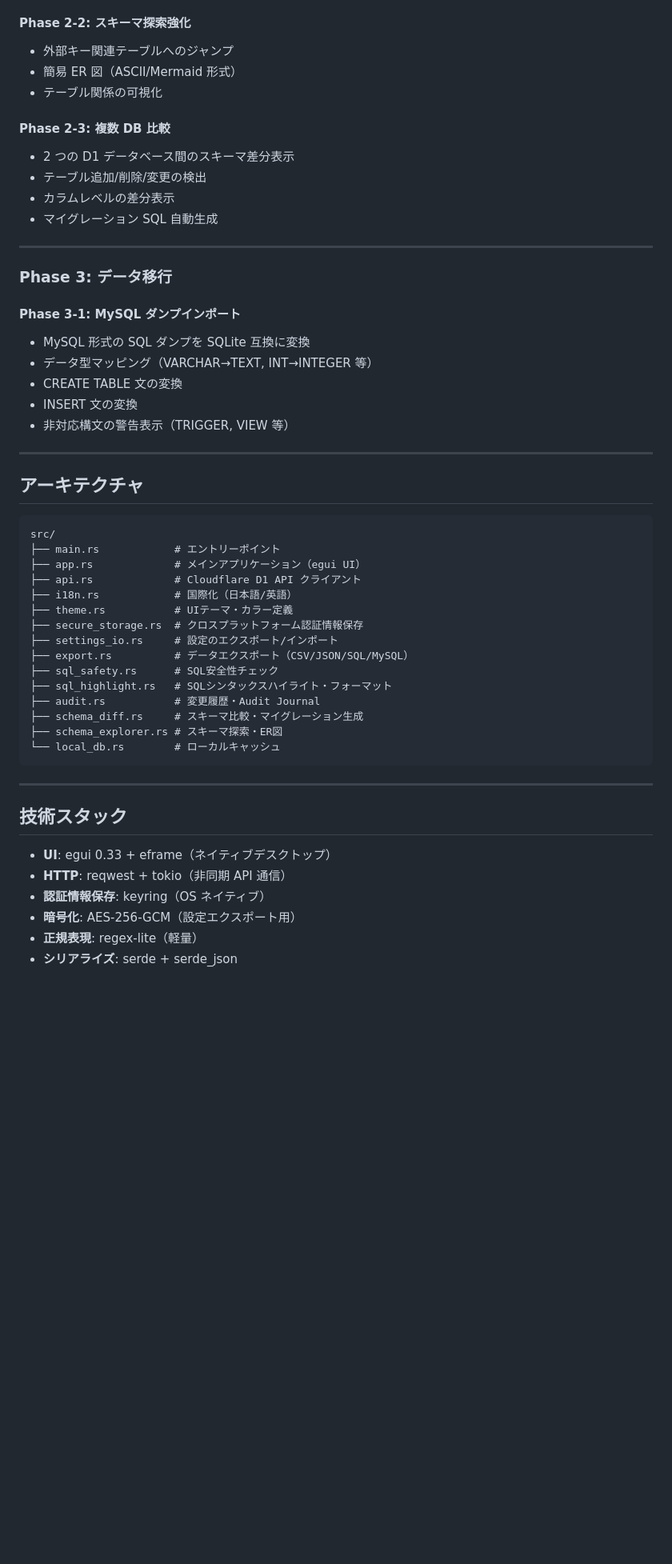
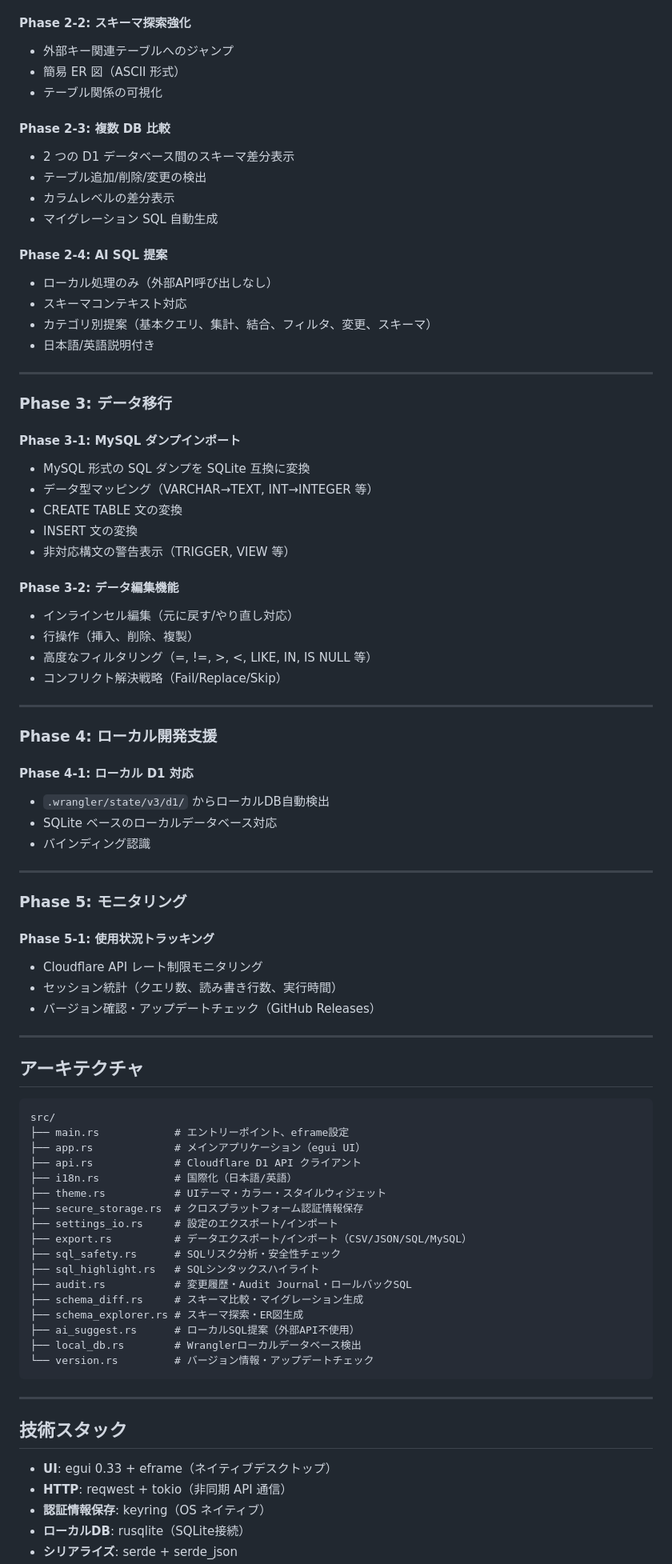
Before and after one commit to genlivre/d1-manager, a Markdown page: whats.md, the part around one of its changes. Shown at 80% size. GitHub-like rendering; blank space fills up the shorter version.

````diff
--- a/whats.md
+++ b/whats.md
@@ -47,7 +49,7 @@ Production-safe な Cloudflare D1 データベース GUI クライアント（Ru
 #### Phase 2-2: スキーマ探索強化
 
 - 外部キー関連テーブルへのジャンプ
-- 簡易 ER 図（ASCII/Mermaid 形式）
+- 簡易 ER 図（ASCII 形式）
 - テーブル関係の可視化
 
 #### Phase 2-3: 複数 DB 比較
@@ -56,6 +58,13 @@ Production-safe な Cloudflare D1 データベース GUI クライアント（Ru
 - テーブル追加/削除/変更の検出
 - カラムレベルの差分表示
 - マイグレーション SQL 自動生成
+
+#### Phase 2-4: AI SQL 提案
+
+- ローカル処理のみ（外部API呼び出しなし）
+- スキーマコンテキスト対応
+- カテゴリ別提案（基本クエリ、集計、結合、フィルタ、変更、スキーマ）
+- 日本語/英語説明付き
 
 ---
 
@@ -69,26 +78,55 @@ Production-safe な Cloudflare D1 データベース GUI クライアント（Ru
 - INSERT 文の変換
 - 非対応構文の警告表示（TRIGGER, VIEW 等）
 
+#### Phase 3-2: データ編集機能
+
+- インラインセル編集（元に戻す/やり直し対応）
+- 行操作（挿入、削除、複製）
+- 高度なフィルタリング（=, !=, >, <, LIKE, IN, IS NULL 等）
+- コンフリクト解決戦略（Fail/Replace/Skip）
+
+---
+
+### Phase 4: ローカル開発支援
+
+#### Phase 4-1: ローカル D1 対応
+
+- `.wrangler/state/v3/d1/` からローカルDB自動検出
+- SQLite ベースのローカルデータベース対応
+- バインディング認識
+
+---
+
+### Phase 5: モニタリング
+
+#### Phase 5-1: 使用状況トラッキング
+
+- Cloudflare API レート制限モニタリング
+- セッション統計（クエリ数、読み書き行数、実行時間）
+- バージョン確認・アップデートチェック（GitHub Releases）
+
 ---
 
 ## アーキテクチャ
 
 ```text
 src/
-├── main.rs            # エントリーポイント
+├── main.rs            # エントリーポイント、eframe設定
 ├── app.rs             # メインアプリケーション（egui UI）
 ├── api.rs             # Cloudflare D1 API クライアント
 ├── i18n.rs            # 国際化（日本語/英語）
-├── theme.rs           # UIテーマ・カラー定義
+├── theme.rs           # UIテーマ・カラー・スタイルウィジェット
 ├── secure_storage.rs  # クロスプラットフォーム認証情報保存
 ├── settings_io.rs     # 設定のエクスポート/インポート
-├── export.rs          # データエクスポート（CSV/JSON/SQL/MySQL）
-├── sql_safety.rs      # SQL安全性チェック
-├── sql_highlight.rs   # SQLシンタックスハイライト・フォーマット
-├── audit.rs           # 変更履歴・Audit Journal
+├── export.rs          # データエクスポート/インポート（CSV/JSON/SQL/MySQL）
+├── sql_safety.rs      # SQLリスク分析・安全性チェック
+├── sql_highlight.rs   # SQLシンタックスハイライト
+├── audit.rs           # 変更履歴・Audit Journal・ロールバックSQL
 ├── schema_diff.rs     # スキーマ比較・マイグレーション生成
-├── schema_explorer.rs # スキーマ探索・ER図
-└── local_db.rs        # ローカルキャッシュ
+├── schema_explorer.rs # スキーマ探索・ER図生成
+├── ai_suggest.rs      # ローカルSQL提案（外部API不使用）
+├── local_db.rs        # Wranglerローカルデータベース検出
+└── version.rs         # バージョン情報・アップデートチェック
 ```
 
 ---
@@ -98,6 +136,5 @@ src/
 - **UI**: egui 0.33 + eframe（ネイティブデスクトップ）
 - **HTTP**: reqwest + tokio（非同期 API 通信）
 - **認証情報保存**: keyring（OS ネイティブ）
-- **暗号化**: AES-256-GCM（設定エクスポート用）
-- **正規表現**: regex-lite（軽量）
+- **ローカルDB**: rusqlite（SQLite接続）
 - **シリアライズ**: serde + serde_json
````
Also changed, not shown: other parts of whats.md (+14 -10 lines), README.md (+42 -26 lines).
